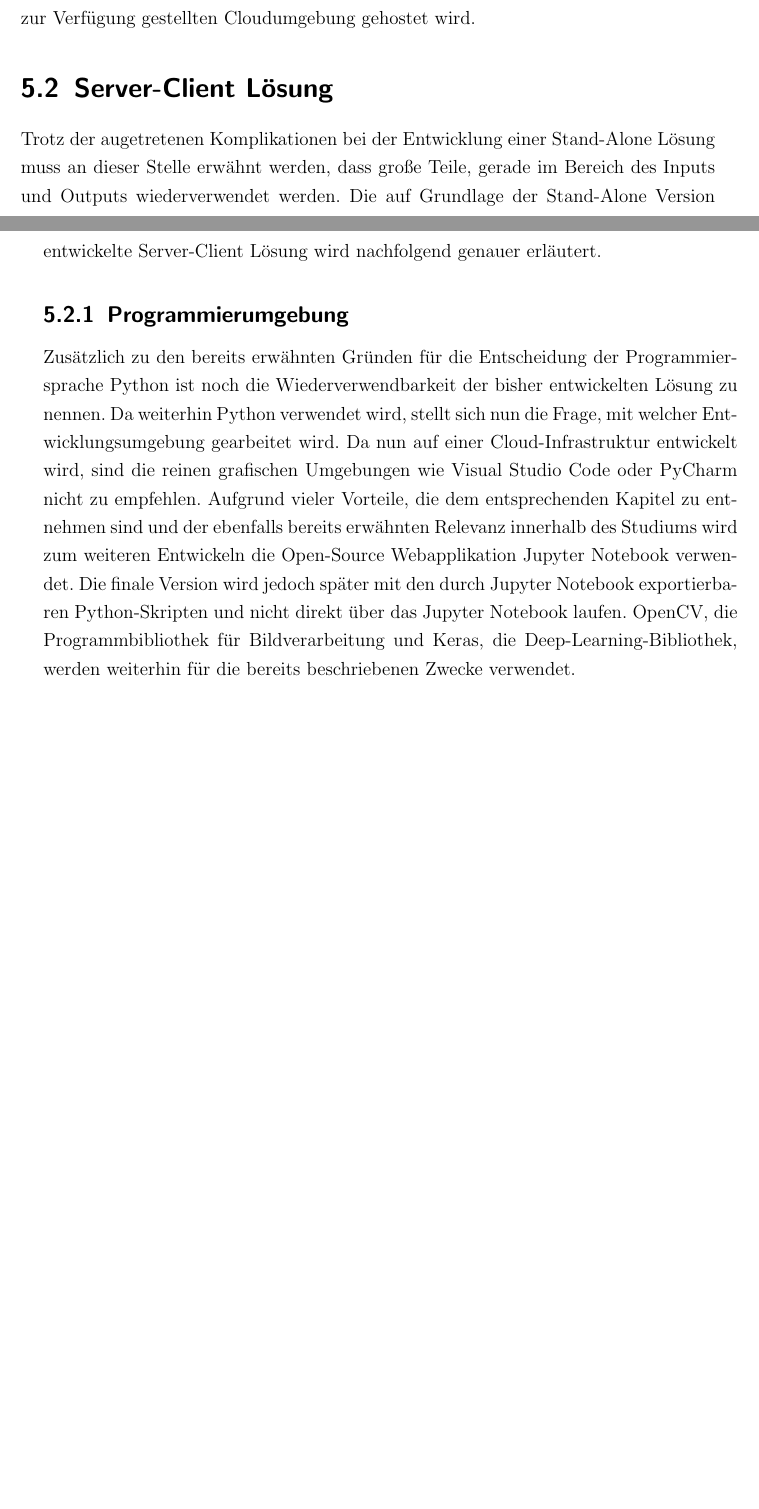
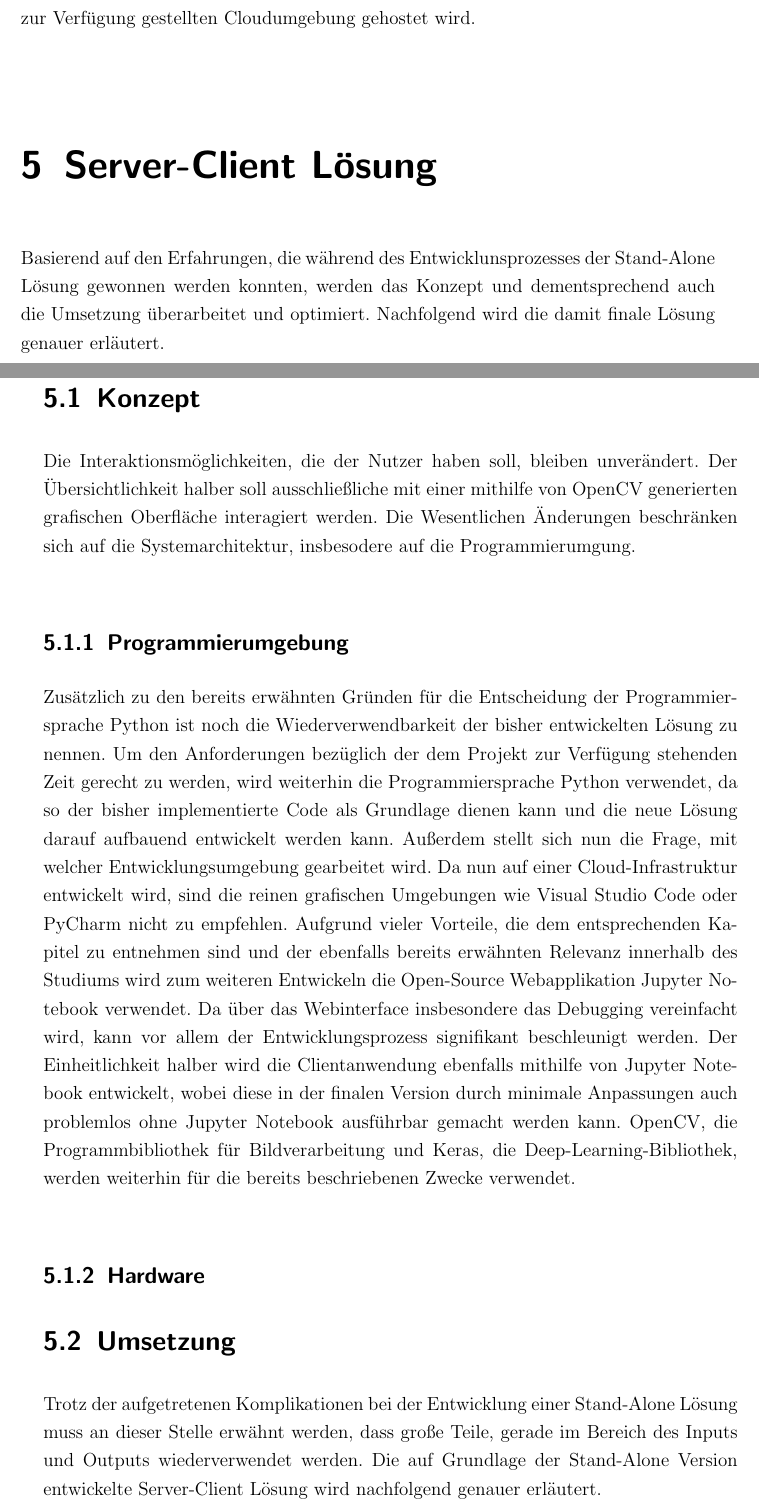
Before and after one commit to maximilianludwig/OpenCVClone, a LaTeX book (Studienarbeit/Praxisarbeit-template.tex): two parts of pages 38 and 39 of 54, joined at a grey line, cut so that both start at the same text, the shorter picture padded with empty space. Compiled offline with pdfLaTeX; a LaTeX package or settings file that is missing is left out.

Commit message:
Angepasste Gliederung

```diff
--- a/Studienarbeit/Praxisarbeit-template.tex
+++ b/Studienarbeit/Praxisarbeit-template.tex
@@ -657,11 +657,21 @@ Das Testen des im vorherigen Schritt trainierten Modells kann aufgrund der Vorar
 \subsection{Optimierung der Lösung}
 Durch das Testen des Modells konnte festgestellt werden, dass trotz der vergrößerten Menge an Daten zum Trainieren, die Genauigkeit der Vorhersagen deutlich unter 50\% liegt. Aufgrund dieser Tatsache wird versucht, den Trainingsprozess zu optimieren. Die Möglichkeiten zum komplexen Konfigurieren eines Modells in OpenCV sind begrenzt, so dass das Konfigurieren eines Modells, welches wesentlich mehr Features der Emotion analysiert als zuvor, erschwert wird. Außerdem würde sich dann die Tatsache bemerkbar mahcen, dass OpenCV keine Möglichkeit bietet, die  Rechenleistungen der CPU und der GPU zu kombinieren. Daraus würde sich ein sehr langwieriger Trainingsprozess ergeben, was nicht mehr den Anforderungen entspricht. Daher wird zunächst versucht, den Prozess in eine extra dafür vorgesehene Bibiliothek auszulagern, wobei die Entscheidung auf die Keras-API des Tensorflow-Frameworks gefallen ist. Auf die genaue funktionsweise von Keras wird in einem späteren Kapitel näher eingegangen. An dieser Stelle bleibt dann nur noch zu bemerken, dass die Installation von Keras und das Einbinden benötigter Komponenten erfolgreich durchgeführt werden konnte, jedoch die Ausführen der benötigten Komponenten wegen einer nicht unterstützten Prozessorarchitektur bzw. eines nicht unterstützten Chipsets nicht möglich war. Aufgrund der benötigten Ressourcen und der mit Tensorflow kompatiblen Architektur wurde sich deshalb für eine Server-Client-Architektur entschieden, wobei der Server in einer uns zur Verfügung gestellten Cloudumgebung gehostet wird.
 
-\section{Server-Client Lösung}
-Trotz der augetretenen Komplikationen bei der Entwicklung einer Stand-Alone Lösung muss an dieser Stelle erwähnt werden, dass große Teile, gerade im Bereich des Inputs und Outputs wiederverwendet werden. Die auf Grundlage der Stand-Alone Version entwickelte Server-Client Lösung wird nachfolgend genauer erläutert.
+\chapter{Server-Client Lösung}
+Basierend auf den Erfahrungen, die während des Entwicklunsprozesses der Stand-Alone Lösung gewonnen werden konnten, werden das Konzept und dementsprechend auch die Umsetzung überarbeitet und optimiert. Nachfolgend wird die damit finale Lösung genauer erläutert.
+
+\section{Konzept}
+Die Interaktionsmöglichkeiten, die der Nutzer haben soll, bleiben unverändert. Der Übersichtlichkeit halber soll ausschließliche mit einer mithilfe von OpenCV generierten grafischen Oberfläche interagiert werden. Die Wesentlichen Änderungen beschränken sich auf die Systemarchitektur, insbesodere auf die Programmierumgung.
 
 \subsection{Programmierumgebung}
-Zusätzlich zu den bereits erwähnten Gründen für die Entscheidung der Programmiersprache Python ist noch die Wiederverwendbarkeit der bisher entwickelten Lösung zu nennen. Da weiterhin Python verwendet wird, stellt sich nun die Frage, mit welcher Entwicklungsumgebung gearbeitet wird. Da nun auf einer Cloud-Infrastruktur entwickelt wird, sind die reinen grafischen Umgebungen wie Visual Studio Code oder PyCharm nicht zu empfehlen. Aufgrund vieler Vorteile, die dem entsprechenden Kapitel zu entnehmen sind und der ebenfalls bereits erwähnten Relevanz innerhalb des Studiums wird zum weiteren Entwickeln die Open-Source Webapplikation Jupyter Notebook verwendet. Die finale Version wird jedoch später mit den durch Jupyter Notebook exportierbaren Python-Skripten und nicht direkt über das Jupyter Notebook laufen. OpenCV, die Programmbibliothek für Bildverarbeitung und Keras, die Deep-Learning-Bibliothek, werden weiterhin für die bereits beschriebenen Zwecke verwendet.
+Zusätzlich zu den bereits erwähnten Gründen für die Entscheidung der Programmiersprache Python ist noch die Wiederverwendbarkeit der bisher entwickelten Lösung zu nennen. Um den Anforderungen bezüglich der dem Projekt zur Verfügung stehenden Zeit gerecht zu werden, wird weiterhin die Programmiersprache Python verwendet, da so der bisher implementierte Code als Grundlage dienen kann und die neue Lösung darauf aufbauend entwickelt werden kann.
+Außerdem stellt sich nun die Frage, mit welcher Entwicklungsumgebung gearbeitet wird. Da nun auf einer Cloud-Infrastruktur entwickelt wird, sind die reinen grafischen Umgebungen wie Visual Studio Code oder PyCharm nicht zu empfehlen. Aufgrund vieler Vorteile, die dem entsprechenden Kapitel zu entnehmen sind und der ebenfalls bereits erwähnten Relevanz innerhalb des Studiums wird zum weiteren Entwickeln die Open-Source Webapplikation Jupyter Notebook verwendet. Da über das Webinterface insbesondere das Debugging vereinfacht wird, kann vor allem der Entwicklungsprozess signifikant beschleunigt werden. Der Einheitlichkeit halber wird die Clientanwendung ebenfalls mithilfe von Jupyter Notebook entwickelt, wobei diese in der finalen Version durch minimale Anpassungen auch problemlos ohne Jupyter Notebook ausführbar gemacht werden kann. OpenCV, die Programmbibliothek für Bildverarbeitung und Keras, die Deep-Learning-Bibliothek, werden weiterhin für die bereits beschriebenen Zwecke verwendet.
+
+\subsection{Hardware}
+
+
+\section{Umsetzung}
+Trotz der aufgetretenen Komplikationen bei der Entwicklung einer Stand-Alone Lösung muss an dieser Stelle erwähnt werden, dass große Teile, gerade im Bereich des Inputs und Outputs wiederverwendet werden. Die auf Grundlage der Stand-Alone Version entwickelte Server-Client Lösung wird nachfolgend genauer erläutert.
 
 \subsection{Dataset}
 Im Zuge der vertieften Recherche nach Keras und der direkten Verwendung im Bereich Gesichts- und Emotionserkennung wurde ein besseres Dataset gefunden, als bisher verwendet wurde. Das Dataset gehört zu einer Open-Source Facial Expression Recognition auf Kaggle.\footcite[Vgl.][]{FER-Challenge} Kaggle ist eine Online-Community deren Hauptzweck es ist, Data-Science-Wettbewerbe auszuschreiben, an denen jeder interessierte teilnehmen kann. Außerdem ermöglicht die Platform Datensätze zu finden und zu veröffentlichen und ggf. Modelle auszuprobieren oder ebenfalls zu veröffentlichen. Vereinfacht kann mann sagen, dass Kaggle ein virtueller Treffpunkt für Data-Scientists in den Bereichen Maschinelles Lernen und KI-Entwicklung ist.\newline
```
Also changed, not shown: Studienarbeit/Praxisarbeit-template.tex (21 more changed lines).
